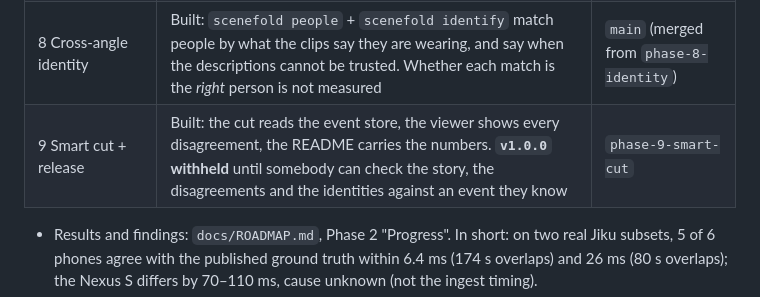
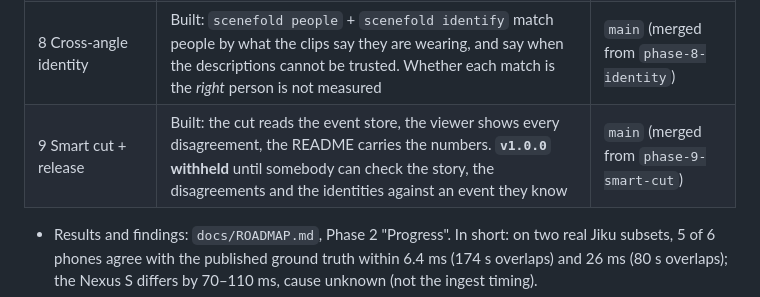
Before and after one commit to karthi-ai-engineer/SceneFold, a Markdown page: docs/HANDOFF.md, the part around the change. Drawn GitHub-style.

Commit message:
docs: Phase 9 merged to main

```diff
--- a/docs/HANDOFF.md
+++ b/docs/HANDOFF.md
@@ -80,7 +80,7 @@ node --test web/tests/sync.test.mjs  # the viewer's timing rules (needs Node 18+
 | 6 Event knowledge | Done: `scenefold fuse` merges the clips into events with evidence, and finds disagreements twice over (arithmetic, then the model reading the accounts) | `main` |
 | 7 Story + Q&A | Built: `scenefold story` and `scenefold ask`, every sentence checked in code against the footage. **`v0.5.0` not tagged** — it waits on somebody watching footage they know and saying whether the sentences are true | `main` |
 | 8 Cross-angle identity | Built: `scenefold people` + `scenefold identify` match people by what the clips say they are wearing, and say when the descriptions cannot be trusted. Whether each match is the *right* person is not measured | `main` (merged from `phase-8-identity`) |
-| 9 Smart cut + release | Built: the cut reads the event store, the viewer shows every disagreement, the README carries the numbers. **`v1.0.0` withheld** until somebody can check the story, the disagreements and the identities against an event they know | `phase-9-smart-cut` |
+| 9 Smart cut + release | Built: the cut reads the event store, the viewer shows every disagreement, the README carries the numbers. **`v1.0.0` withheld** until somebody can check the story, the disagreements and the identities against an event they know | `main` (merged from `phase-9-smart-cut`) |
 
 - Results and findings: `docs/ROADMAP.md`, Phase 2 "Progress". In short: on two real Jiku subsets,
   5 of 6 phones agree with the published ground truth within 6.4 ms (174 s overlaps) and 26 ms
```
Also changed, not shown: docs/ROADMAP.md (+1 -1 lines).
